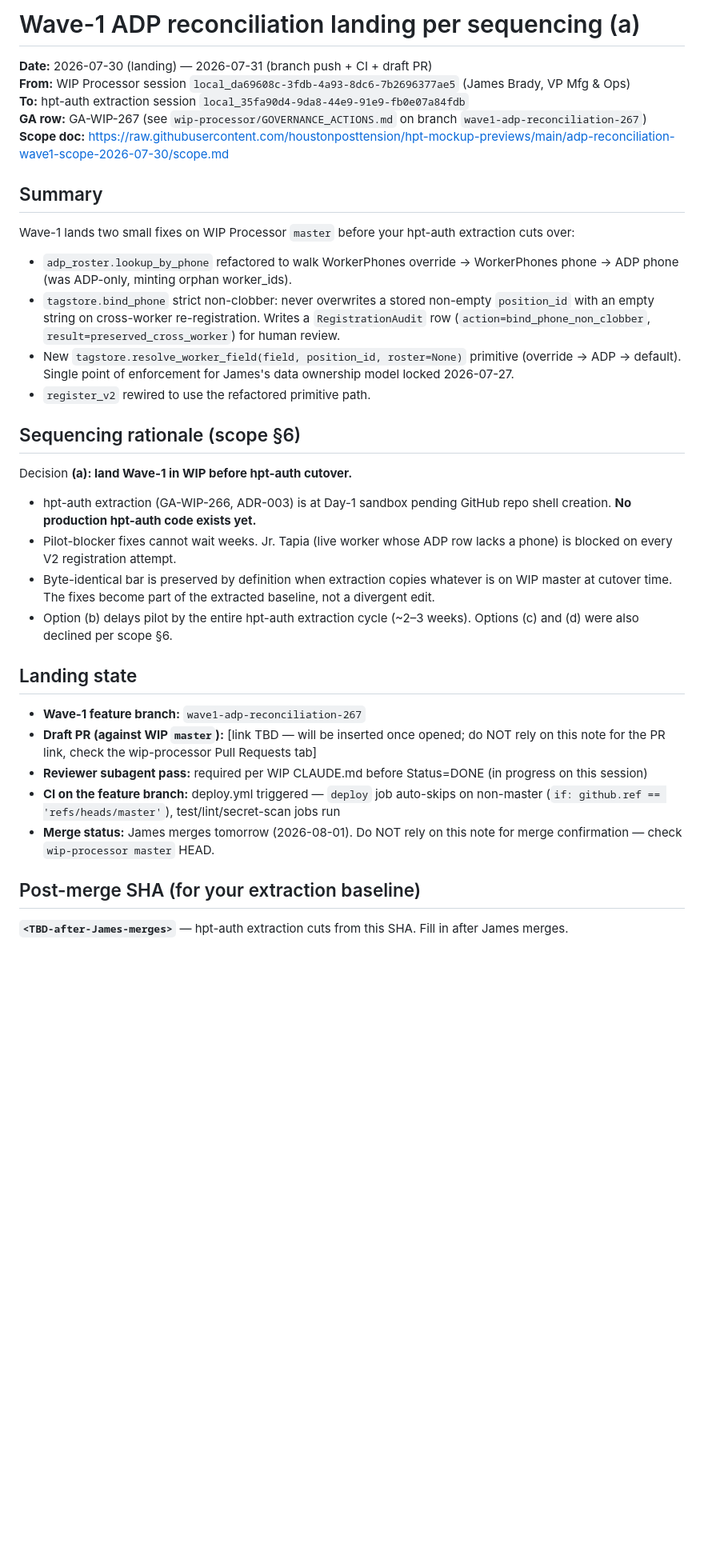
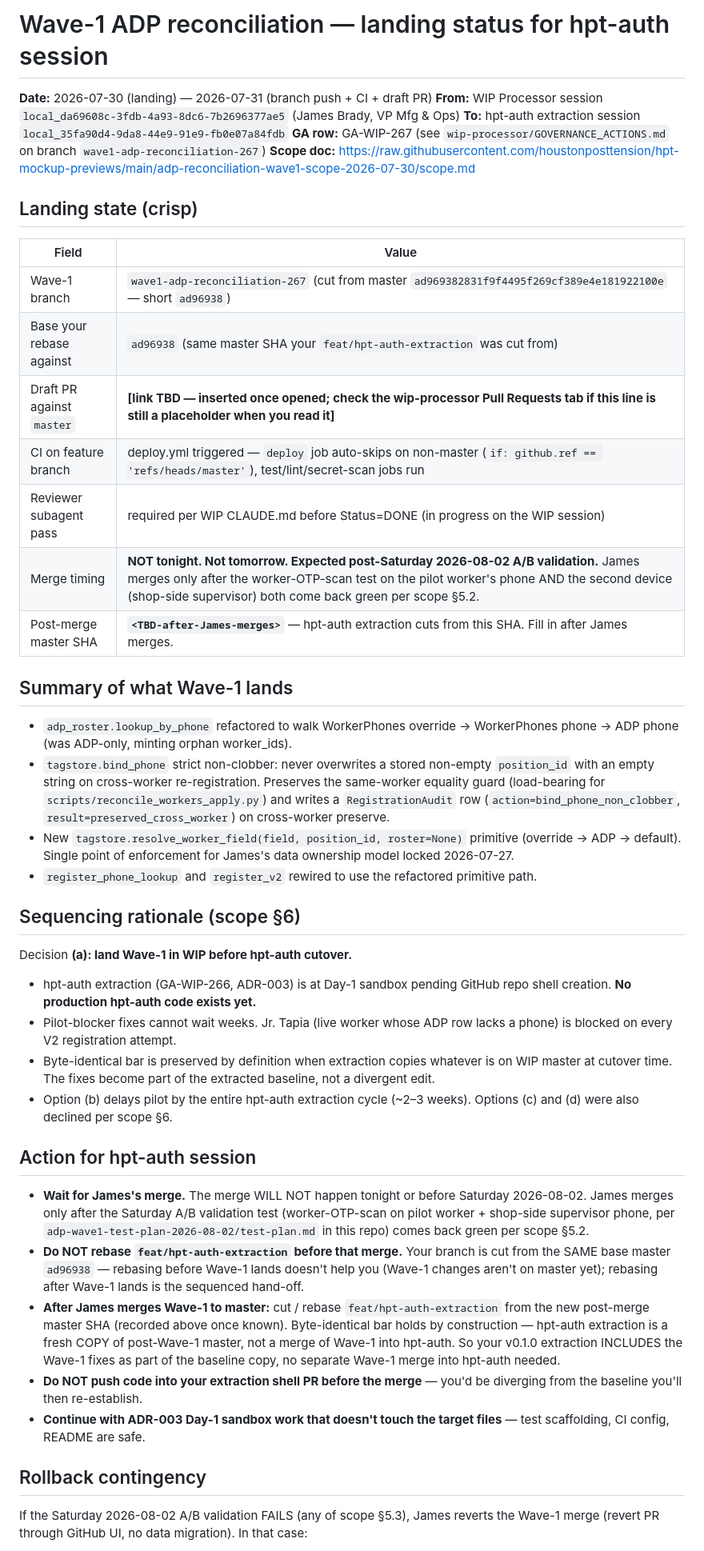
Before and after one commit to houstonposttension/hpt-mockup-previews, a Markdown page: hpt-auth-coordination/wave1-landing-2026-07-30.md, the part around one of its changes. Shown at 80% size. GitHub-like rendering; blank space fills up the shorter version.

Commit message:
docs(hpt-auth-coord): update header, add cut-from SHA, correct post-A/B merge timing

```diff
--- a/hpt-auth-coordination/wave1-landing-2026-07-30.md
+++ b/hpt-auth-coordination/wave1-landing-2026-07-30.md
@@ -1,4 +1,4 @@
-# Wave-1 ADP reconciliation landing per sequencing (a)
+# Wave-1 ADP reconciliation — landing status for hpt-auth session
 
 **Date:** 2026-07-30 (landing) — 2026-07-31 (branch push + CI + draft PR)
 **From:** WIP Processor session `local_da69608c-3fdb-4a93-8dc6-7b2696377ae5` (James Brady, VP Mfg & Ops)
@@ -6,13 +6,24 @@
 **GA row:** GA-WIP-267 (see `wip-processor/GOVERNANCE_ACTIONS.md` on branch `wave1-adp-reconciliation-267`)
 **Scope doc:** https://raw.githubusercontent.com/houstonposttension/hpt-mockup-previews/main/adp-reconciliation-wave1-scope-2026-07-30/scope.md
 
-## Summary
+## Landing state (crisp)
 
-Wave-1 lands two small fixes on WIP Processor `master` before your hpt-auth extraction cuts over:
+| Field | Value |
+|---|---|
+| Wave-1 branch | `wave1-adp-reconciliation-267` (cut from master `ad969382831f9f4495f269cf389e4e181922100e` — short `ad96938`) |
+| Base your rebase against | `ad96938` (same master SHA your `feat/hpt-auth-extraction` was cut from) |
+| Draft PR against `master` | **[link TBD — inserted once opened; check the wip-processor Pull Requests tab if this line is still a placeholder when you read it]** |
+| CI on feature branch | deploy.yml triggered — `deploy` job auto-skips on non-master (`if: github.ref == 'refs/heads/master'`), test/lint/secret-scan jobs run |
+| Reviewer subagent pass | required per WIP CLAUDE.md before Status=DONE (in progress on the WIP session) |
+| Merge timing | **NOT tonight. Not tomorrow. Expected post-Saturday 2026-08-02 A/B validation.** James merges only after the worker-OTP-scan test on the pilot worker's phone AND the second device (shop-side supervisor) both come back green per scope §5.2. |
+| Post-merge master SHA | **`<TBD-after-James-merges>`** — hpt-auth extraction cuts from this SHA. Fill in after James merges. |
+
+## Summary of what Wave-1 lands
+
 - `adp_roster.lookup_by_phone` refactored to walk WorkerPhones override → WorkerPhones phone → ADP phone (was ADP-only, minting orphan worker_ids).
-- `tagstore.bind_phone` strict non-clobber: never overwrites a stored non-empty `position_id` with an empty string on cross-worker re-registration. Writes a `RegistrationAudit` row (`action=bind_phone_non_clobber`, `result=preserved_cross_worker`) for human review.
+- `tagstore.bind_phone` strict non-clobber: never overwrites a stored non-empty `position_id` with an empty string on cross-worker re-registration. Preserves the same-worker equality guard (load-bearing for `scripts/reconcile_workers_apply.py`) and writes a `RegistrationAudit` row (`action=bind_phone_non_clobber`, `result=preserved_cross_worker`) on cross-worker preserve.
 - New `tagstore.resolve_worker_field(field, position_id, roster=None)` primitive (override → ADP → default). Single point of enforcement for James's data ownership model locked 2026-07-27.
-- `register_v2` rewired to use the refactored primitive path.
+- `register_phone_lookup` and `register_v2` rewired to use the refactored primitive path.
 
 ## Sequencing rationale (scope §6)
 
@@ -23,15 +34,15 @@ Decision **(a): land Wave-1 in WIP before hpt-auth cutover.**
 - Byte-identical bar is preserved by definition when extraction copies whatever is on WIP master at cutover time. The fixes become part of the extracted baseline, not a divergent edit.
 - Option (b) delays pilot by the entire hpt-auth extraction cycle (~2–3 weeks). Options (c) and (d) were also declined per scope §6.
 
-## Landing state
+## Action for hpt-auth session
 
-- **Wave-1 feature branch:** `wave1-adp-reconciliation-267`
-- **Draft PR (against WIP `master`):** [link TBD — will be inserted once opened; do NOT rely on this note for the PR link, check the wip-processor Pull Requests tab]
-- **Reviewer subagent pass:** required per WIP CLAUDE.md before Status=DONE (in progress on this session)
-- **CI on the feature branch:** deploy.yml triggered — `deploy` job auto-skips on non-master (`if: github.ref == 'refs/heads/master'`), test/lint/secret-scan jobs run
-- **Merge status:** James merges tomorrow (2026-08-01). Do NOT rely on this note for merge confirmation — check `wip-processor master` HEAD.
+- **Wait for James's merge.** The merge WILL NOT happen tonight or before Saturday 2026-08-02. James merges only after the Saturday A/B validation test (worker-OTP-scan on pilot worker + shop-side supervisor phone, per `adp-wave1-test-plan-2026-08-02/test-plan.md` in this repo) comes back green per scope §5.2.
+- **Do NOT rebase `feat/hpt-auth-extraction` before that merge.** Your branch is cut from the SAME base master `ad96938` — rebasing before Wave-1 lands doesn't help you (Wave-1 changes aren't on master yet); rebasing after Wave-1 lands is the sequenced hand-off.
+- **After James merges Wave-1 to master:** cut / rebase `feat/hpt-auth-extraction` from the new post-merge master SHA (recorded above once known). Byte-identical bar holds by construction — hpt-auth extraction is a fresh COPY of post-Wave-1 master, not a merge of Wave-1 into hpt-auth. So your v0.1.0 extraction INCLUDES the Wave-1 fixes as part of the baseline copy, no separate Wave-1 merge into hpt-auth needed.
+- **Do NOT push code into your extraction shell PR before the merge** — you'd be diverging from the baseline you'll then re-establish.
+- **Continue with ADR-003 Day-1 sandbox work that doesn't touch the target files** — test scaffolding, CI config, README are safe.
 
-## Post-merge SHA (for your extraction baseline)
+## Rollback contingency
 
-**`<TBD-after-James-merges>`** — hpt-auth extraction cuts from this SHA. Fill in after James merges.
+If the Saturday 2026-08-02 A/B validation FAILS (any of scope §5.3), James reverts the Wave-1 merge (revert PR through GitHub UI, no data migration). In that case:
 
```
Also changed, not shown: other parts of hpt-auth-coordination/wave1-landing-2026-07-30.md (+5 -15 lines).
